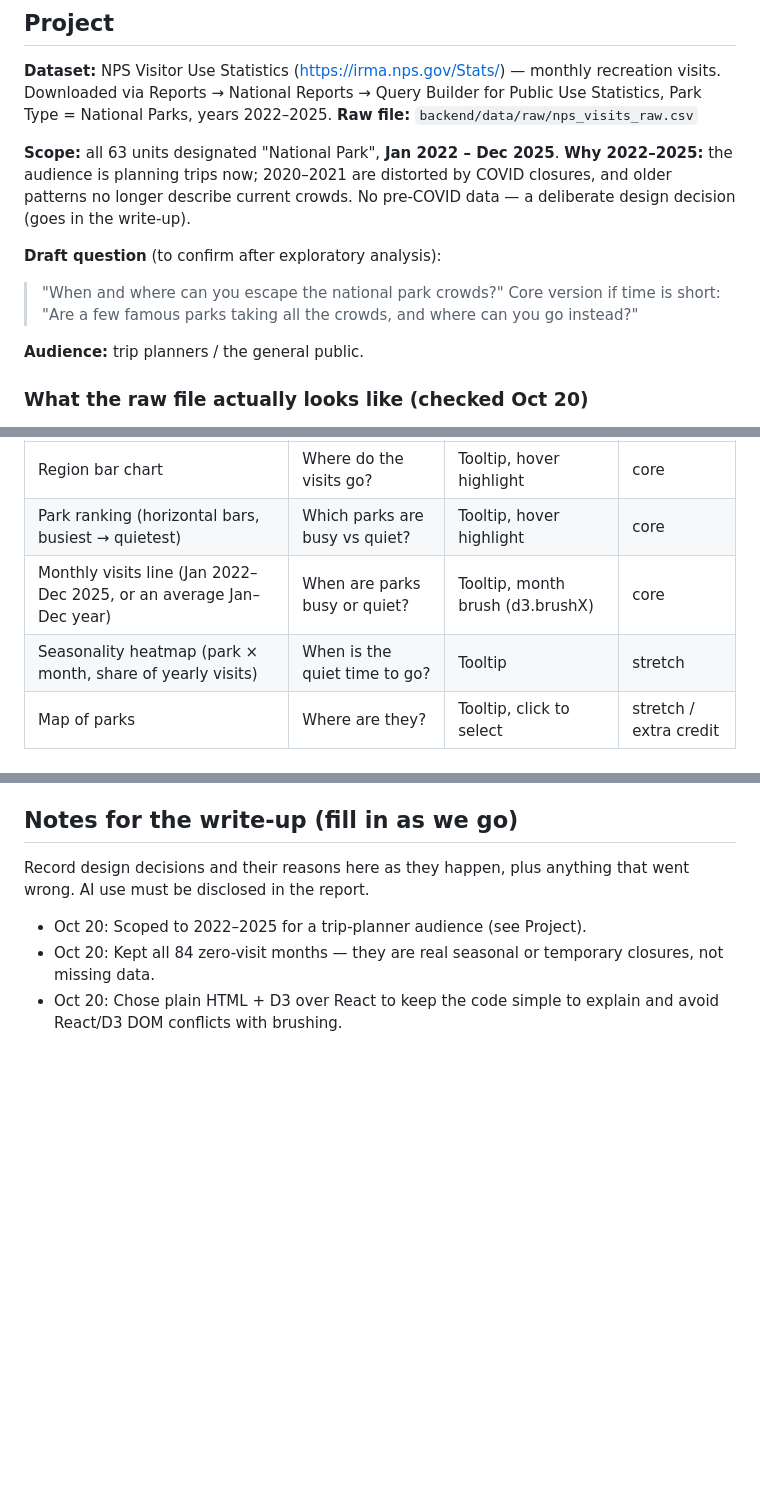
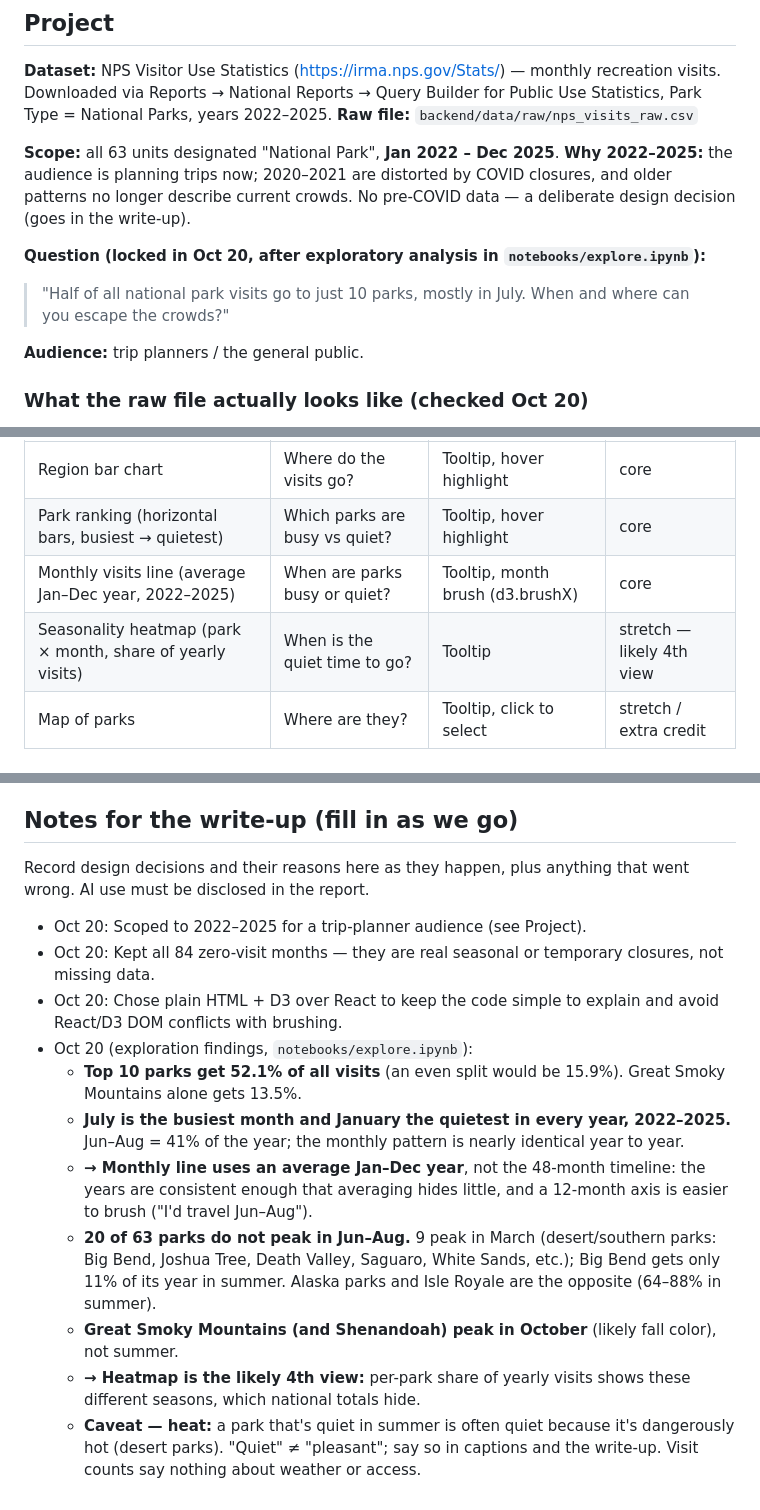
Before and after one commit to chloe-j-brady/national-park-crowds, a Markdown page: CLAUDE.md, 3 parts joined by grey strips. GitHub-like rendering; blank space fills up the shorter version.

Commit message:
Lock in question and record exploration findings in CLAUDE.md

```diff
--- a/CLAUDE.md
+++ b/CLAUDE.md
@@ -29,9 +29,8 @@ Downloaded via Reports → National Reports → Query Builder for Public Use Sta
 **Scope:** all 63 units designated "National Park", **Jan 2022 – Dec 2025**.
 **Why 2022–2025:** the audience is planning trips now; 2020–2021 are distorted by COVID closures, and older patterns no longer describe current crowds. No pre-COVID data — a deliberate design decision (goes in the write-up).
 
-**Draft question** (to confirm after exploratory analysis):
-> "When and where can you escape the national park crowds?"
-> Core version if time is short: "Are a few famous parks taking all the crowds, and where can you go instead?"
+**Question (locked in Oct 20, after exploratory analysis in `notebooks/explore.ipynb`):**
+> "Half of all national park visits go to just 10 parks, mostly in July. When and where can you escape the crowds?"
 
 **Audience:** trip planners / the general public.
 
@@ -67,8 +66,8 @@ Downloaded via Reports → National Reports → Query Builder for Public Use Sta
 |---|---|---|---|
 | Region bar chart | Where do the visits go? | Tooltip, hover highlight | core |
 | Park ranking (horizontal bars, busiest → quietest) | Which parks are busy vs quiet? | Tooltip, hover highlight | core |
-| Monthly visits line (Jan 2022–Dec 2025, or an average Jan–Dec year) | When are parks busy or quiet? | Tooltip, month brush (d3.brushX) | core |
-| Seasonality heatmap (park × month, share of yearly visits) | When is the quiet time to go? | Tooltip | stretch |
+| Monthly visits line (average Jan–Dec year, 2022–2025) | When are parks busy or quiet? | Tooltip, month brush (d3.brushX) | core |
+| Seasonality heatmap (park × month, share of yearly visits) | When is the quiet time to go? | Tooltip | stretch — likely 4th view |
 | Map of parks | Where are they? | Tooltip, click to select | stretch / extra credit |
 
 ## Coordination pairs
@@ -147,3 +146,11 @@ Record design decisions and their reasons here as they happen, plus anything tha
 - Oct 20: Scoped to 2022–2025 for a trip-planner audience (see Project).
 - Oct 20: Kept all 84 zero-visit months — they are real seasonal or temporary closures, not missing data.
 - Oct 20: Chose plain HTML + D3 over React to keep the code simple to explain and avoid React/D3 DOM conflicts with brushing.
+- Oct 20 (exploration findings, `notebooks/explore.ipynb`):
+  - **Top 10 parks get 52.1% of all visits** (an even split would be 15.9%). Great Smoky Mountains alone gets 13.5%.
+  - **July is the busiest month and January the quietest in every year, 2022–2025.** Jun–Aug = 41% of the year; the monthly pattern is nearly identical year to year.
+  - **→ Monthly line uses an average Jan–Dec year**, not the 48-month timeline: the years are consistent enough that averaging hides little, and a 12-month axis is easier to brush ("I'd travel Jun–Aug").
+  - **20 of 63 parks do not peak in Jun–Aug.** 9 peak in March (desert/southern parks: Big Bend, Joshua Tree, Death Valley, Saguaro, White Sands, etc.); Big Bend gets only 11% of its year in summer. Alaska parks and Isle Royale are the opposite (64–88% in summer).
+  - **Great Smoky Mountains (and Shenandoah) peak in October** (likely fall color), not summer.
+  - **→ Heatmap is the likely 4th view:** per-park share of yearly visits shows these different seasons, which national totals hide.
+  - **Caveat — heat:** a park that's quiet in summer is often quiet because it's dangerously hot (desert parks). "Quiet" ≠ "pleasant"; say so in captions and the write-up. Visit counts say nothing about weather or access.
```
Also changed, not shown: other parts of CLAUDE.md (+1 -1 lines).
